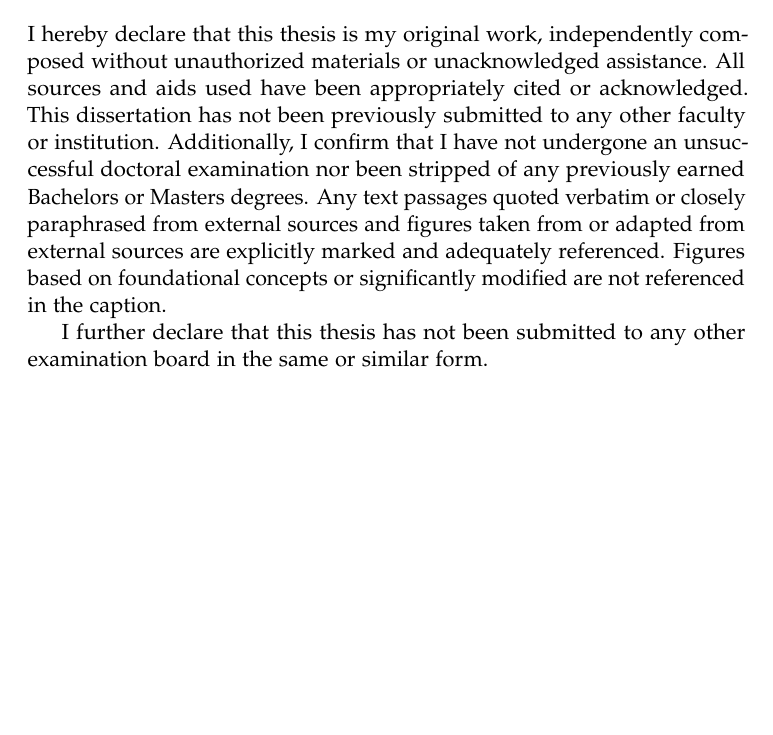
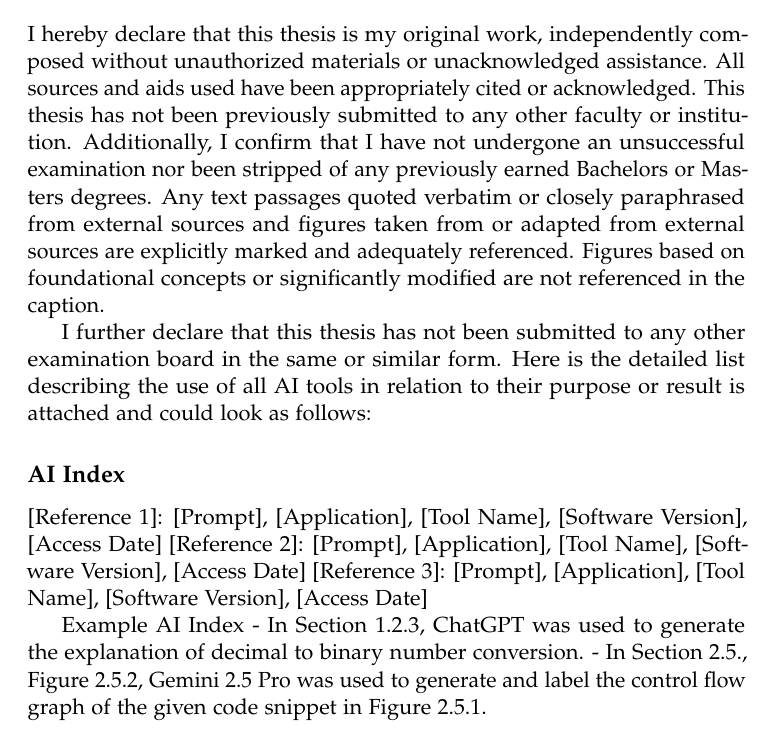
Before and after one commit to trusthlt/trusthlt-thesis-template, a LaTeX thesis (trusthlt-thesis-template.tex): part of page 24 of 29 before the commit and part of page 24 of 30 after it, cut so that both start at the same text, the shorter picture padded with empty space. Compiled offline with pdfLaTeX.

Commit message:
Update Declaration of Academic Integrity

```diff
--- a/trusthlt-thesis-template.tex
+++ b/trusthlt-thesis-template.tex
@@ -589,12 +589,25 @@ This work has been supported by the ArguAna Project GU~798/20-1 (DFG), and by th
 \section*{Declaration of Academic Integrity}
 I hereby declare that this thesis is my original work, independently composed without unauthorized materials or unacknowledged assistance.
 All sources and aids used have been appropriately cited or acknowledged.
-This dissertation has not been previously submitted to any other faculty or institution.
-Additionally, I confirm that I have not undergone an unsuccessful doctoral examination nor been stripped of any previously earned Bachelors or Masters degrees.
-Any text passages quoted verbatim or closely paraphrased from external sources and figures taken from or adapted from external sources are explicitly marked and adequately referenced.
+This thesis has not been previously submitted to any other faculty or institution.
+Additionally, I confirm that I have not undergone an unsuccessful examination nor been stripped of any previously earned
+Bachelors or Masters degrees. Any text passages quoted verbatim or closely paraphrased from external sources and figures
+taken from or adapted from external sources are explicitly marked and adequately referenced.
 Figures based on foundational concepts or significantly modified are not referenced in the caption.
 
 I further declare that this thesis has not been submitted to any other examination board in the same or similar form.
+Here is the detailed list describing the use of all AI tools in relation to their purpose or result is attached and could look as follows:
+\subsection*{AI Index}
+[Reference 1]: [Prompt], [Application], [Tool Name], [Software Version], [Access Date]
+[Reference 2]: [Prompt], [Application], [Tool Name], [Software Version], [Access Date]
+[Reference 3]: [Prompt], [Application], [Tool Name], [Software Version], [Access Date]
+
+Example
+AI Index
+- In Section 1.2.3, ChatGPT was used to generate the explanation of decimal to binary number
+conversion.
+- In Section 2.5., Figure 2.5.2, Gemini 2.5 Pro was used to generate and label the control flow graph
+of the given code snippet in Figure 2.5.1.
 
 \vspace{2cm}
 \begin{center}
```
